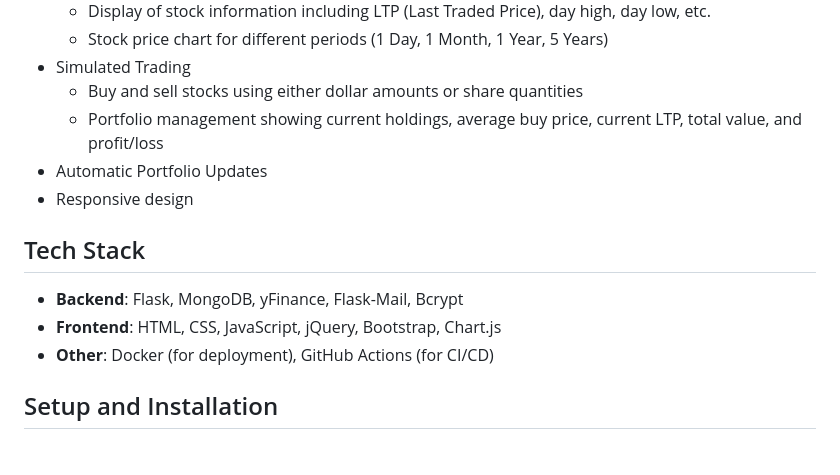
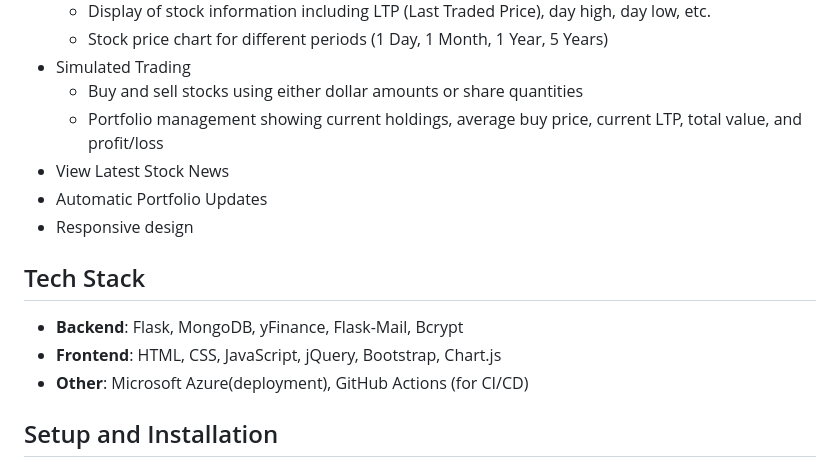
Before and after one commit to v-ratantejaswi/StockSim, a Markdown page: README.md, the part around the change. GitHub-like rendering.

```diff
--- a/README.md
+++ b/README.md
@@ -22,13 +22,14 @@ StockSim is a stock trading simulation web application that allows users to expl
 - Simulated Trading
   - Buy and sell stocks using either dollar amounts or share quantities
   - Portfolio management showing current holdings, average buy price, current LTP, total value, and profit/loss
+- View Latest Stock News
 - Automatic Portfolio Updates
 - Responsive design
 
 ## Tech Stack
 - **Backend**: Flask, MongoDB, yFinance, Flask-Mail, Bcrypt
 - **Frontend**: HTML, CSS, JavaScript, jQuery, Bootstrap, Chart.js
-- **Other**: Docker (for deployment), GitHub Actions (for CI/CD)
+- **Other**: Microsoft Azure(deployment), GitHub Actions (for CI/CD)
 
 ## Setup and Installation
 ### Prerequisites
```
